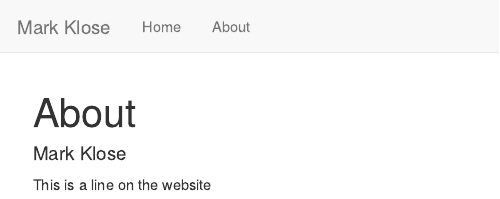
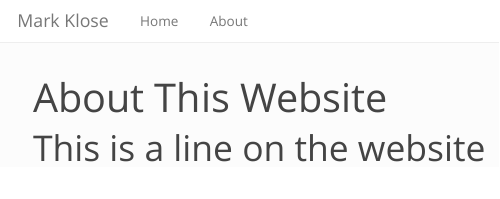
Before and after one commit to mwklose/mwklose.github.io, an R Markdown document (about.Rmd): the page in a window 1100 px wide, from its top. Rendered offline with R 4.5, knitr and Pandoc, with nearby package versions.

Commit message:
Initial commits

```diff
--- a/_site.yml
+++ b/_site.yml
@@ -6,3 +6,7 @@ navbar:
       href: index.html
     - text: "About"
       href: about.html
+output:
+  html_document:
+    theme: simplex
+    highlight: textmate
--- a/about.Rmd
+++ b/about.Rmd
@@ -1,6 +1,5 @@
 ---
-title: "About"
-author: "Mark Klose"
+title: "About This Website"
 ---
 
-This is a line on the website
+# This is a line on the website
```
Also changed, not shown: index.Rmd (+4 -0 lines), 1 other file.
